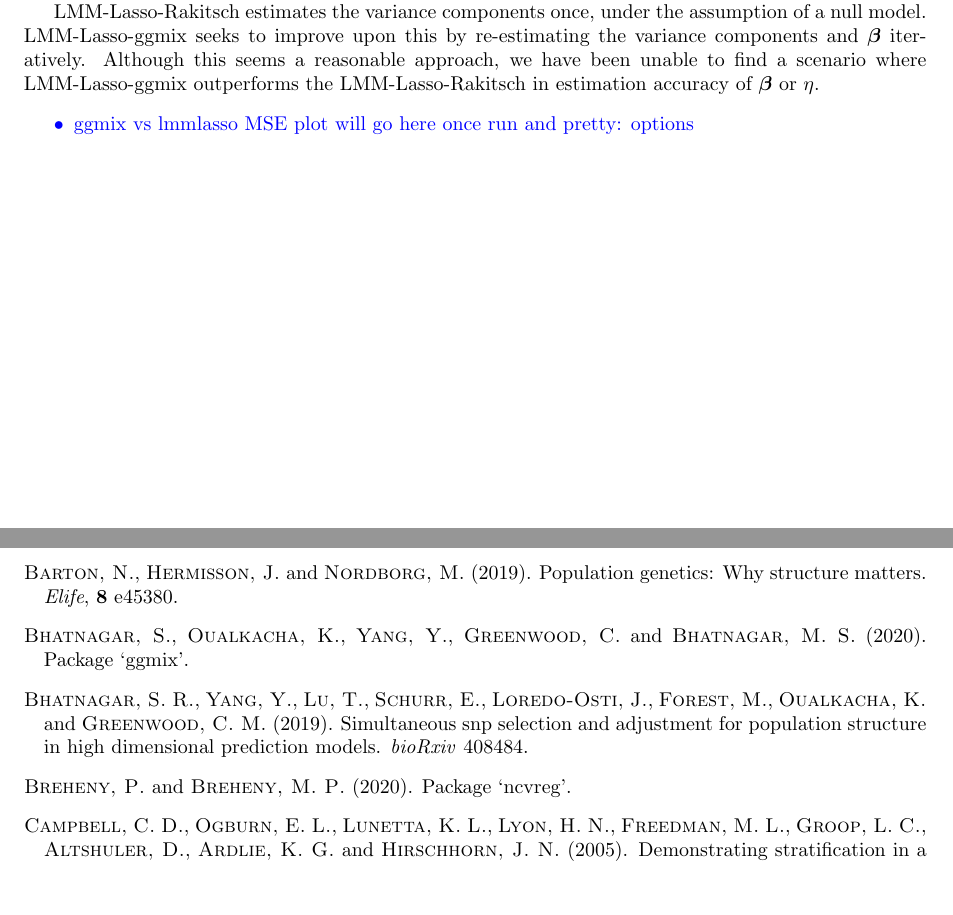
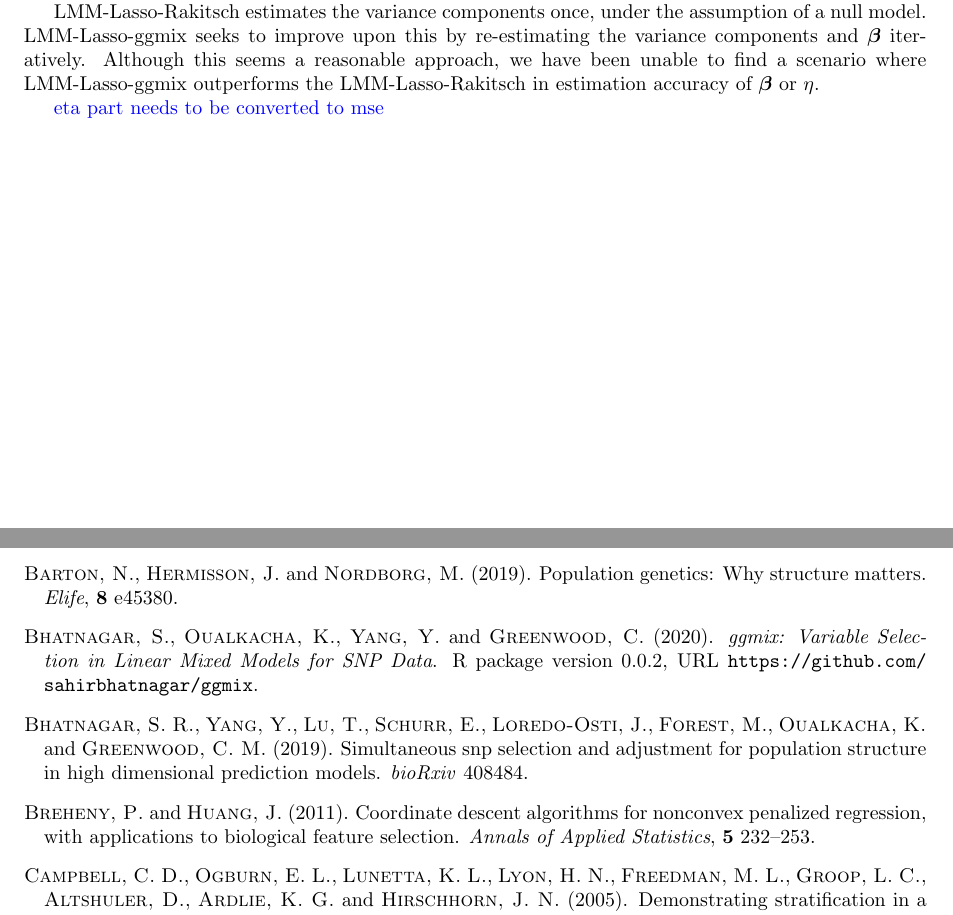
Before and after one commit to areisett/reviewPLMM_paper, a LaTeX paper (lmm-genetic-review.tex, which reads main.tex, references.bib): two parts of pages 13 and 18 of 19 before the commit and two parts of pages 13 and 17 of 18 after it, joined at a grey line, cut so that both start at the same text, the shorter picture padded with empty space. Compiled offline with pdfLaTeX.

Commit message:
Fixing overleaf warnings

```diff
--- a/main.tex
+++ b/main.tex
@@ -364,7 +364,3 @@ We thus evaluate PC-Lasso and LMM-Lasso in the presence of large and small subpo
 In section 3 briefly mentioned the existence of to LMM-Lasso variants: LMM-Lasso-Rakitsch and LMM-Lasso-ggmix. The LMM-Lasso results shown so far are those of LMM-Lasso-Rakitsch, though they are representative of LMM-Lasso-ggmix. The primary purpose of this review is to compare LMM-Lasso to other penalized regression methods which aim to correct for population structure and environmental heterogeneity. However, we also wish to briefly discuss the key differences between methods, and provide guidance for potential users of either method.
 
 LMM-Lasso-Rakitsch estimates the variance components once, under the assumption of a null model. LMM-Lasso-ggmix seeks to improve upon this by re-estimating the variance components and $\bbeta$ iteratively. Although this seems a reasonable approach, we have been unable to find a scenario where LMM-Lasso-ggmix outperforms the LMM-Lasso-Rakitsch in estimation accuracy of $\bbeta$ or $\eta$.
-\anna{
-\begin{itemize}
-    \item ggmix vs lmmlasso MSE plot will go here once run and pretty: options
-\end{itemize}
@@ -372 +367,2 @@ LMM-Lasso-Rakitsch estimates the variance components once, under the assumption
 
+\anna{eta part needs to be converted to mse}
--- a/references.bib
+++ b/references.bib
@@ -686,2 +684,13 @@
+  title   = {Coordinate descent algorithms for nonconvex penalized regression, with applications to biological feature selection},
+  number  = {1},
+  pages   = {232--253},
+  volume  = {5},
+  journal = {Annals of Applied Statistics},
+  year    = {2011},
 }
 
+@Manual{ggmix,
+  author = {Sahir Bhatnagar and Karim Oualkacha and Yi Yang and Celia Greenwood},
+  title  = {ggmix: Variable Selection in Linear Mixed Models for SNP Data},
+  note   = {R package version 0.0.2},
+  url    = {https://github.com/sahirbhatnagar/ggmix},
```
Also changed, not shown: main.tex (10 more changed lines), references.bib (7 more changed lines).
